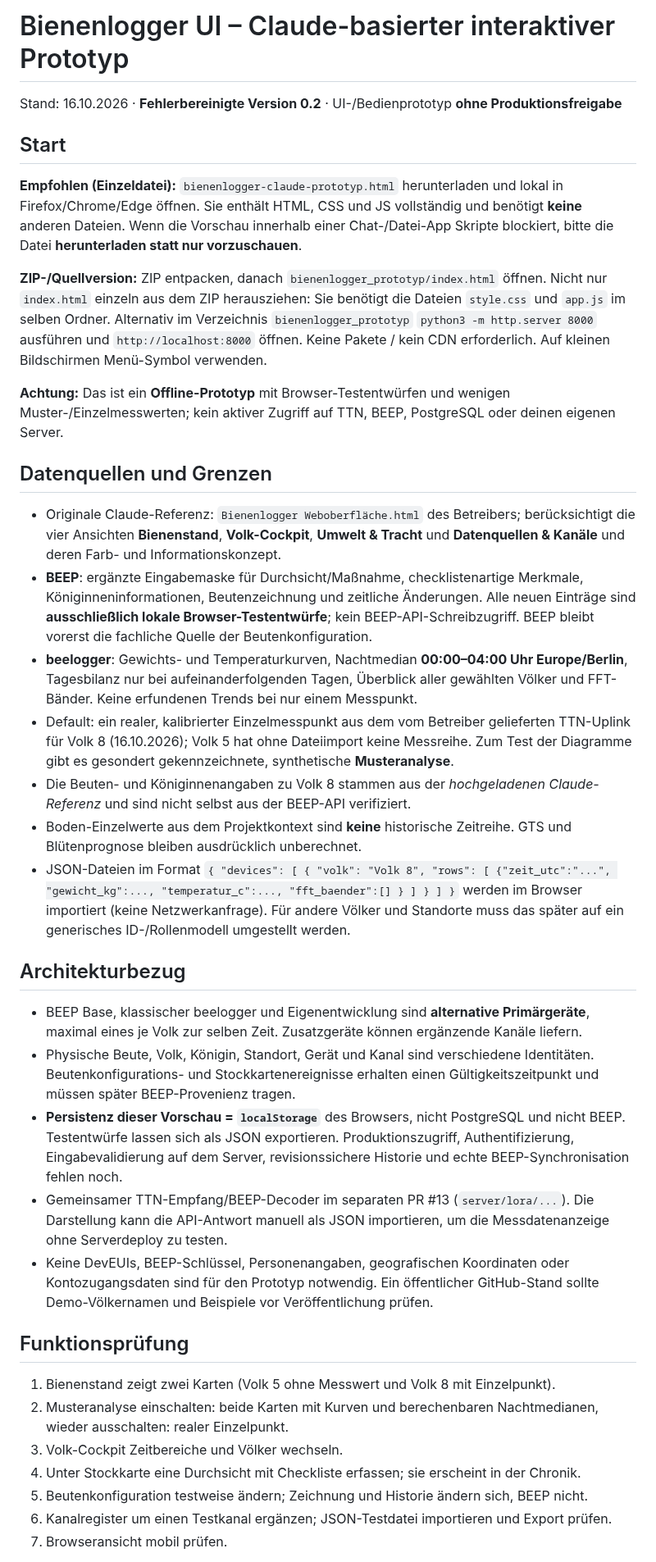
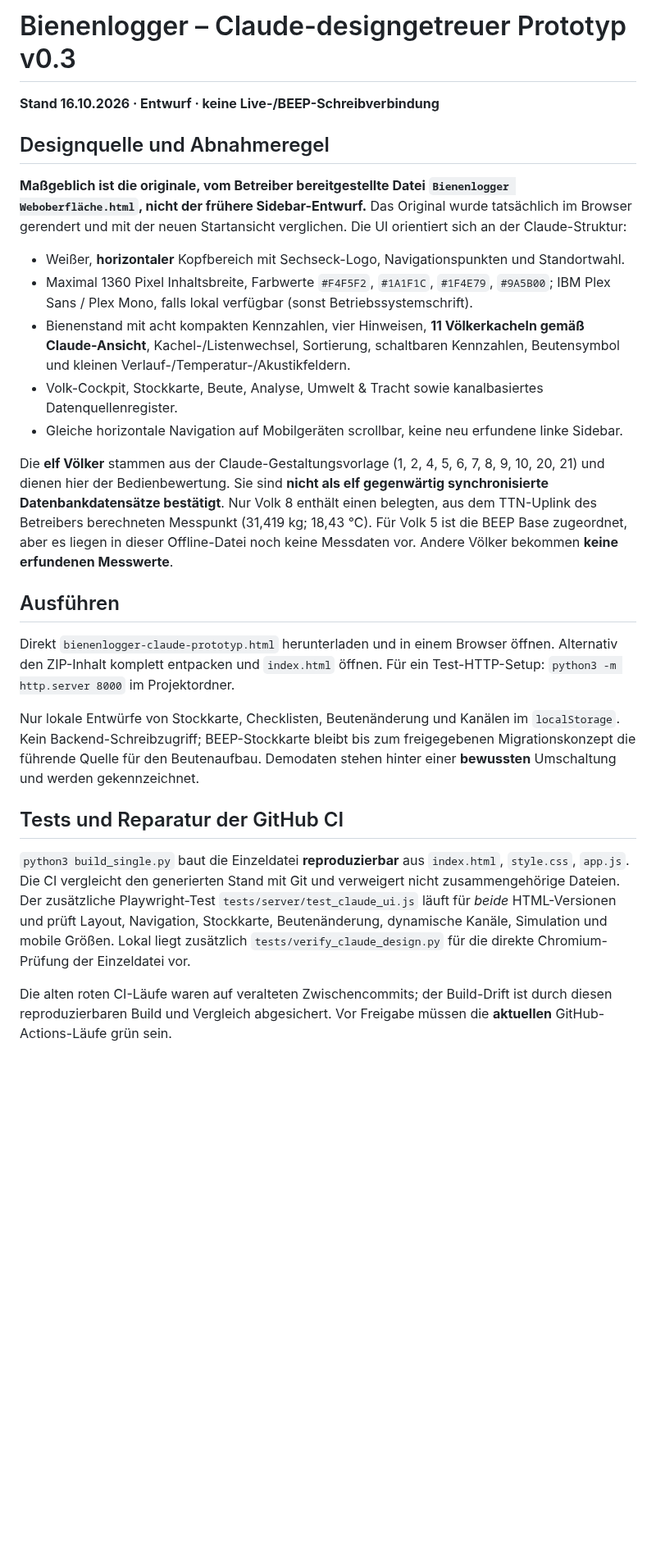
Before and after one commit to impyer/bienen-lora-logger, a Markdown page: prototype/claude-ui/README.md, the part around one of its changes. Shown at 82% size. GitHub-like rendering; blank space fills up the shorter version.

Commit message:
fix(ui): ship rebuilt self-contained Claude design and expanded CI tests

```diff
--- a/prototype/claude-ui/README.md
+++ b/prototype/claude-ui/README.md
@@ -1,40 +1,28 @@
-# Bienenlogger UI – Claude-basierter interaktiver Prototyp
+# Bienenlogger – Claude-designgetreuer Prototyp v0.3
 
-Stand: 16.10.2026 · **Fehlerbereinigte Version 0.2** · UI-/Bedienprototyp **ohne Produktionsfreigabe**
+**Stand 16.10.2026 · Entwurf · keine Live-/BEEP-Schreibverbindung**
 
-## Start
+## Designquelle und Abnahmeregel
 
-**Empfohlen (Einzeldatei):** `bienenlogger-claude-prototyp.html` herunterladen und lokal in Firefox/Chrome/Edge öffnen. Sie enthält HTML, CSS und JS vollständig und benötigt **keine** anderen Dateien. Wenn die Vorschau innerhalb einer Chat-/Datei-App Skripte blockiert, bitte die Datei **herunterladen statt nur vorzuschauen**.
+**Maßgeblich ist die originale, vom Betreiber bereitgestellte Datei `Bienenlogger Weboberfläche.html`, nicht der frühere Sidebar-Entwurf.** Das Original wurde tatsächlich im Browser gerendert und mit der neuen Startansicht verglichen. Die UI orientiert sich an der Claude-Struktur:
 
-**ZIP-/Quellversion:** ZIP entpacken, danach `bienenlogger_prototyp/index.html` öffnen. Nicht nur `index.html` einzeln aus dem ZIP herausziehen: Sie benötigt die Dateien `style.css` und `app.js` im selben Ordner. Alternativ im Verzeichnis `bienenlogger_prototyp` `python3 -m http.server 8000` ausführen und `http://localhost:8000` öffnen. Keine Pakete / kein CDN erforderlich. Auf kleinen Bildschirmen Menü-Symbol verwenden.
+- Weißer, **horizontaler** Kopfbereich mit Sechseck-Logo, Navigationspunkten und Standortwahl.
+- Maximal 1360 Pixel Inhaltsbreite, Farbwerte `#F4F5F2`, `#1A1F1C`, `#1F4E79`, `#9A5B00`; IBM Plex Sans / Plex Mono, falls lokal verfügbar (sonst Betriebssystemschrift).
+- Bienenstand mit acht kompakten Kennzahlen, vier Hinweisen, **11 Völkerkacheln gemäß Claude-Ansicht**, Kachel-/Listenwechsel, Sortierung, schaltbaren Kennzahlen, Beutensymbol und kleinen Verlauf-/Temperatur-/Akustikfeldern.
+- Volk-Cockpit, Stockkarte, Beute, Analyse, Umwelt & Tracht sowie kanalbasiertes Datenquellenregister.
+- Gleiche horizontale Navigation auf Mobilgeräten scrollbar, keine neu erfundene linke Sidebar.
 
-**Achtung:** Das ist ein **Offline-Prototyp** mit Browser-Testentwürfen und wenigen Muster-/Einzelmesswerten; kein aktiver Zugriff auf TTN, BEEP, PostgreSQL oder deinen eigenen Server.
+Die **elf Völker** stammen aus der Claude-Gestaltungsvorlage (1, 2, 4, 5, 6, 7, 8, 9, 10, 20, 21) und dienen hier der Bedienbewertung. Sie sind **nicht als elf gegenwärtig synchronisierte Datenbankdatensätze bestätigt**. Nur Volk 8 enthält einen belegten, aus dem TTN-Uplink des Betreibers berechneten Messpunkt (31,419 kg; 18,43 °C). Für Volk 5 ist die BEEP Base zugeordnet, aber es liegen in dieser Offline-Datei noch keine Messdaten vor. Andere Völker bekommen **keine erfundenen Messwerte**.
 
-## Datenquellen und Grenzen
+## Ausführen
 
-- Originale Claude-Referenz: `Bienenlogger Weboberfläche.html` des Betreibers; berücksichtigt die vier Ansichten **Bienenstand**, **Volk-Cockpit**, **Umwelt & Tracht** und **Datenquellen & Kanäle** und deren Farb- und Informationskonzept.
-- **BEEP**: ergänzte Eingabemaske für Durchsicht/Maßnahme, checklistenartige Merkmale, Königinneninformationen, Beutenzeichnung und zeitliche Änderungen. Alle neuen Einträge sind **ausschließlich lokale Browser-Testentwürfe**; kein BEEP-API-Schreibzugriff. BEEP bleibt vorerst die fachliche Quelle der Beutenkonfiguration.
-- **beelogger**: Gewichts- und Temperaturkurven, Nachtmedian **00:00–04:00 Uhr Europe/Berlin**, Tagesbilanz nur bei aufeinanderfolgenden Tagen, Überblick aller gewählten Völker und FFT-Bänder. Keine erfundenen Trends bei nur einem Messpunkt.
-- Default: ein realer, kalibrierter Einzelmesspunkt aus dem vom Betreiber gelieferten TTN-Uplink für Volk 8 (16.10.2026); Volk 5 hat ohne Dateiimport keine Messreihe. Zum Test der Diagramme gibt es gesondert gekennzeichnete, synthetische **Musteranalyse**.
-- Die Beuten- und Königinnenangaben zu Volk 8 stammen aus der *hochgeladenen Claude-Referenz* und sind nicht selbst aus der BEEP-API verifiziert.
-- Boden-Einzelwerte aus dem Projektkontext sind **keine** historische Zeitreihe. GTS und Blütenprognose bleiben ausdrücklich unberechnet.
-- JSON-Dateien im Format `{ "devices": [ { "volk": "Volk 8", "rows": [ {"zeit_utc":"...", "gewicht_kg":..., "temperatur_c":..., "fft_baender":[] } ] } ] }` werden im Browser importiert (keine Netzwerkanfrage). Für andere Völker und Standorte muss das später auf ein generisches ID-/Rollenmodell umgestellt werden.
+Direkt `bienenlogger-claude-prototyp.html` herunterladen und in einem Browser öffnen. Alternativ den ZIP-Inhalt komplett entpacken und `index.html` öffnen. Für ein Test-HTTP-Setup: `python3 -m http.server 8000` im Projektordner.
 
-## Architekturbezug
+Nur lokale Entwürfe von Stockkarte, Checklisten, Beutenänderung und Kanälen im `localStorage`. Kein Backend-Schreibzugriff; BEEP-Stockkarte bleibt bis zum freigegebenen Migrationskonzept die führende Quelle für den Beutenaufbau. Demodaten stehen hinter einer **bewussten** Umschaltung und werden gekennzeichnet.
 
-- BEEP Base, klassischer beelogger und Eigenentwicklung sind **alternative Primärgeräte**, maximal eines je Volk zur selben Zeit. Zusatzgeräte können ergänzende Kanäle liefern.
-- Physische Beute, Volk, Königin, Standort, Gerät und Kanal sind verschiedene Identitäten. Beutenkonfigurations- und Stockkartenereignisse erhalten einen Gültigkeitszeitpunkt und müssen später BEEP-Provenienz tragen.
-- **Persistenz dieser Vorschau = `localStorage`** des Browsers, nicht PostgreSQL und nicht BEEP. Testentwürfe lassen sich als JSON exportieren. Produktionszugriff, Authentifizierung, Eingabevalidierung auf dem Server, revisionssichere Historie und echte BEEP-Synchronisation fehlen noch.
-- Gemeinsamer TTN-Empfang/BEEP-Decoder im separaten PR #13 (`server/lora/...`). Die Darstellung kann die API-Antwort manuell als JSON importieren, um die Messdatenanzeige ohne Serverdeploy zu testen.
-- Keine DevEUIs, BEEP-Schlüssel, Personenangaben, geografischen Koordinaten oder Kontozugangsdaten sind für den Prototyp notwendig. Ein öffentlicher GitHub-Stand sollte Demo-Völkernamen und Beispiele vor Veröffentlichung prüfen.
+## Tests und Reparatur der GitHub CI
 
-## Funktionsprüfung
+`python3 build_single.py` baut die Einzeldatei **reproduzierbar** aus `index.html`, `style.css`, `app.js`. Die CI vergleicht den generierten Stand mit Git und verweigert nicht zusammengehörige Dateien. Der zusätzliche Playwright-Test `tests/server/test_claude_ui.js` läuft für *beide* HTML-Versionen und prüft Layout, Navigation, Stockkarte, Beutenänderung, dynamische Kanäle, Simulation und mobile Größen. Lokal liegt zusätzlich `tests/verify_claude_design.py` für die direkte Chromium-Prüfung der Einzeldatei vor.
 
-1. Bienenstand zeigt zwei Karten (Volk 5 ohne Messwert und Volk 8 mit Einzelpunkt).
-2. Musteranalyse einschalten: beide Karten mit Kurven und berechenbaren Nachtmedianen, wieder ausschalten: realer Einzelpunkt.
-3. Volk-Cockpit Zeitbereiche und Völker wechseln.
-4. Unter Stockkarte eine Durchsicht mit Checkliste erfassen; sie erscheint in der Chronik.
-5. Beutenkonfiguration testweise ändern; Zeichnung und Historie ändern sich, BEEP nicht.
-6. Kanalregister um einen Testkanal ergänzen; JSON-Testdatei importieren und Export prüfen.
-7. Browseransicht mobil prüfen.
+Die alten roten CI-Läufe waren auf veralteten Zwischencommits; der Build-Drift ist durch diesen reproduzierbaren Build und Vergleich abgesichert. Vor Freigabe müssen die **aktuellen** GitHub-Actions-Läufe grün sein.
 
```
Also changed, not shown: other parts of prototype/claude-ui/README.md (+2 -20 lines).
